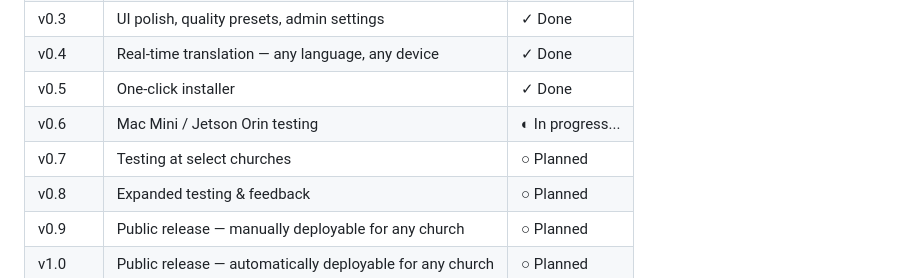
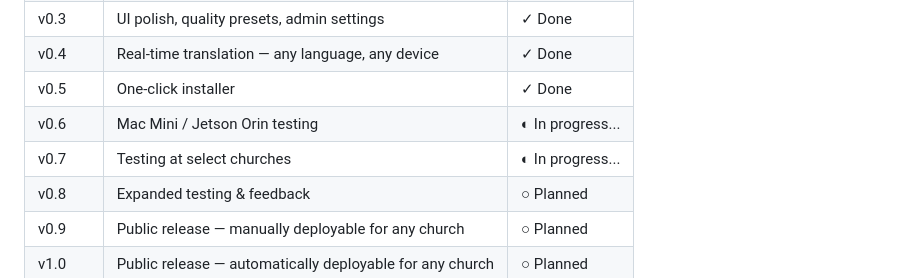
Before and after one commit to TheRevDrJ/OpenEar, a Markdown page: README.md, the part around the change. Rendered like a GitHub page.

Commit message:
Update v0.7 church testing to in progress
Co-Authored-By: Claude Opus 4.6 (1M context) <noreply@anthropic.com>

```diff
--- a/README.md
+++ b/README.md
@@ -132,7 +132,7 @@ That's it. The setup script handles everything else.
 | v0.4 | Real-time translation — any language, any device | ✓ Done |
 | v0.5 | One-click installer | ✓ Done |
 | v0.6 | Mac Mini / Jetson Orin testing | ◐ In progress... |
-| v0.7 | Testing at select churches | ○ Planned |
+| v0.7 | Testing at select churches | ◐ In progress... |
 | v0.8 | Expanded testing & feedback | ○ Planned |
 | v0.9 | Public release — manually deployable for any church | ○ Planned |
 | v1.0 | Public release — automatically deployable for any church | ○ Planned |
```
